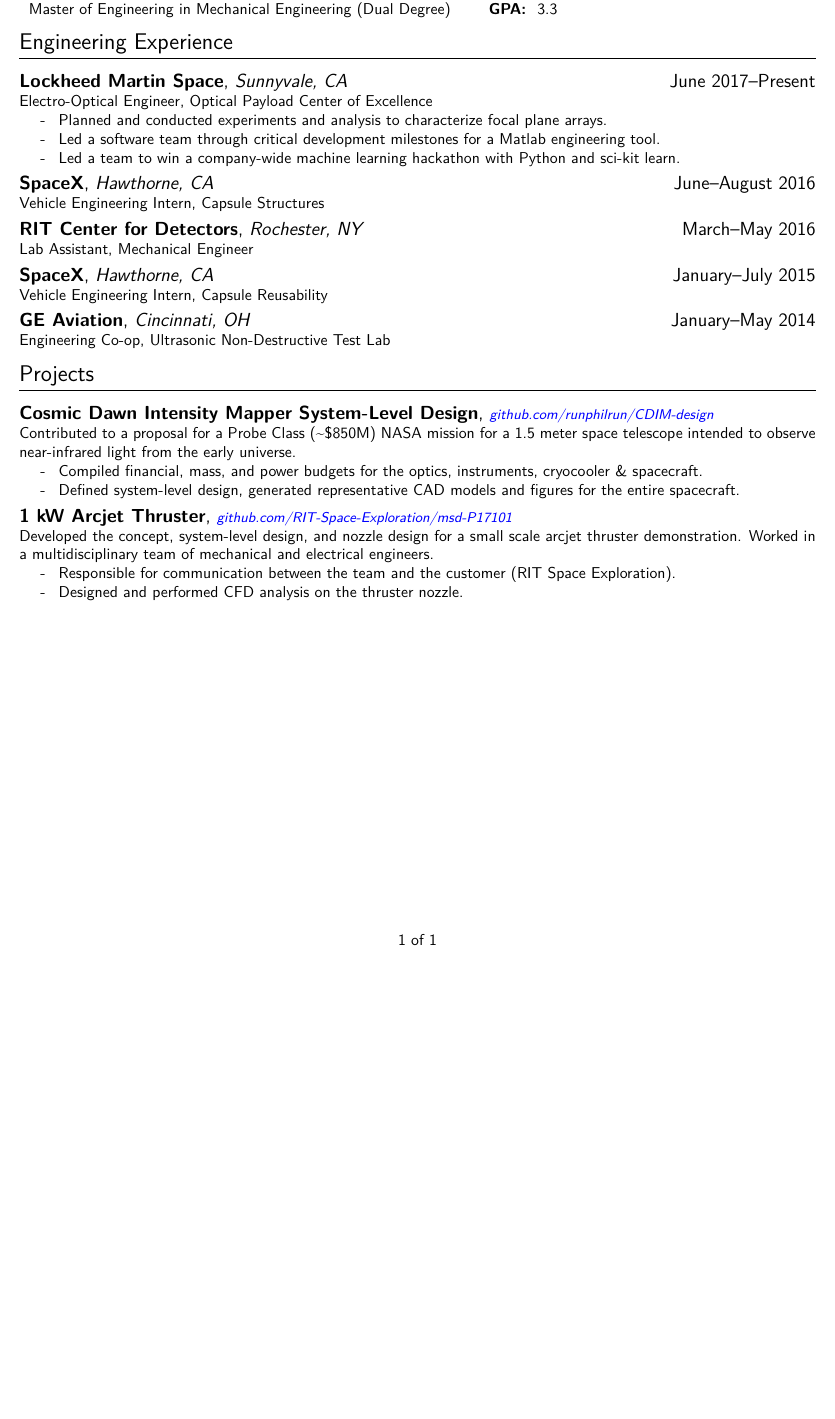
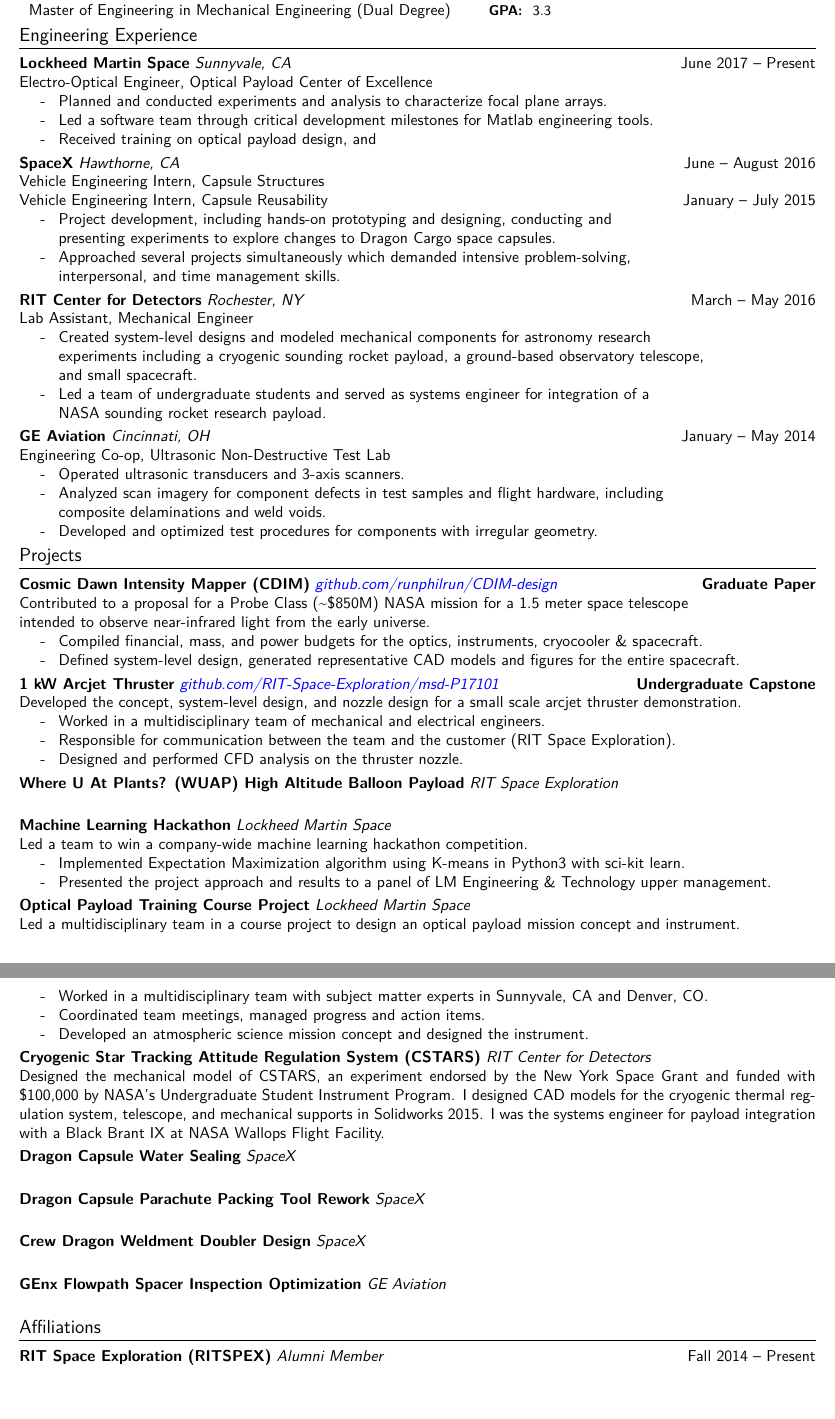
Before and after one commit to runphilrun/resume, a LaTeX CV (resume.tex, which reads resume.cls): part of the page before the commit and two parts of pages 1 and 2 of 2 after it, the two joined at a grey line, cut so that both start at the same text, the shorter picture padded with empty space. Compiled offline with pdfLaTeX.

Commit message:
format tweaks and more content

```diff
--- a/resume.cls
+++ b/resume.cls
@@ -23,7 +23,7 @@
 \DeclareOption{sans}{\AtBeginDocument{\renewcommand{\familydefault}{\sfdefault}}}
 \DeclareOption{roman}{\AtBeginDocument{\renewcommand{\familydefault}{\rmdefault}}}
 
-\ExecuteOptions{letterpaper,10pt,oneside,final} % execute default options
+\ExecuteOptions{letterpaper,10pt,final} % execute default options
 \ProcessOptions\relax
 \LoadClass{article}
 % -------
@@ -48,15 +48,13 @@
 % ------
 
 % PAGE LAYOUT
+\pagestyle{fancy}
 \setlength\parindent{0em}
-\pagestyle{fancy}
-\fancyhead{} % clear header
-\fancyfoot{} % clear footer
-\renewcommand{\headrulewidth}{0pt}
-\renewcommand{\footrulewidth}{0pt}
 \renewcommand{\familydefault}{\sfdefault}
 
-% TITLE BLOCK
+% HEADER
+\fancyhead{} % clear header
+\renewcommand{\headrulewidth}{0pt}
 % name
 \def\name#1{\def\@name{#1}}
 \name{% default name
--- a/resume.tex
+++ b/resume.tex
@@ -40,35 +39,52 @@
 \begin{tabular}{ll}
-Bachelor of Science in Mechanical Engineering -- Aerospace Option & {\bf GPA: } 3.5 \\
-Master of Engineering in Mechanical Engineering (Dual Degree) & {\bf GPA: } 3.3 \\
+Bachelor of Science in Mechanical Engineering -- Aerospace Option & {\small {\bf GPA: } 3.5} \\
+Master of Engineering in Mechanical Engineering (Dual Degree) & {\small {\bf GPA: } 3.3} \\
 \end{tabular}
 
 \section{Engineering Experience}
-\headerwithlabel{Lockheed Martin Space}{Sunnyvale, CA}{June 2017--Present}
+\headerwithlabel{Lockheed Martin Space}{Sunnyvale, CA}{June 2017 -- Present}
 Electro-Optical Engineer, Optical Payload Center of Excellence
 \begin{itemize}
   \item Planned and conducted experiments and analysis to characterize focal plane arrays.
-  \item Led a software team through critical development milestones for a Matlab engineering tool.
-  \item Led a team to win a company-wide machine learning hackathon with Python and sci-kit learn.
+  \item Led a software team through critical development milestones for Matlab engineering tools.
+  \item Received training on optical payload design, and
 \end{itemize}
-\headerwithlabel{SpaceX}{Hawthorne, CA}{June--August 2016}
+\headerwithlabel{SpaceX}{Hawthorne, CA}{June -- August 2016}
 Vehicle Engineering Intern, Capsule Structures
 
-\headerwithlabel{RIT Center for Detectors}{Rochester, NY}{March--May 2016}
+Vehicle Engineering Intern, Capsule Reusability \hfill January -- July 2015
+\begin{itemize}
+  \item Project development, including hands-on prototyping and designing, conducting and \\
+  presenting experiments to explore changes to Dragon Cargo space capsules.
+  \item Approached several projects simultaneously which demanded intensive problem-solving, \\
+  interpersonal, and time management skills.
+\end{itemize}
+
+\headerwithlabel{RIT Center for Detectors}{Rochester, NY}{March -- May 2016}
 Lab Assistant, Mechanical Engineer
-
-\headerwithlabel{SpaceX}{Hawthorne, CA}{January--July 2015}
-Vehicle Engineering Intern, Capsule Reusability
-
-\headerwithlabel{GE Aviation}{Cincinnati, OH}{January--May 2014}
+\begin{itemize}
+  \item Created system-level designs and modeled mechanical components for astronomy research \\
+  experiments including a cryogenic sounding rocket payload, a ground-based observatory telescope, \\
+  and small spacecraft.
+  \item Led a team of undergraduate students and served as systems engineer for integration of a \\
+  NASA sounding rocket research payload.
+\end{itemize}
+\headerwithlabel{GE Aviation}{Cincinnati, OH}{January -- May 2014}
 Engineering Co-op, Ultrasonic Non-Destructive Test Lab
+\begin{itemize}
+  \item Operated ultrasonic transducers and 3-axis scanners.
+  \item Analyzed scan imagery for component defects in test samples and flight hardware, including \\
+  composite delaminations and weld voids.
+  \item Developed and optimized test procedures for components with irregular geometry.
+\end{itemize}
 
 % \section{Additional Experience}
 % \headerwithlabel{RIT Undergraduate Admissions}{Rochester, NY}{Fall 2013--May 2017}
 
 \section{Projects}
-\headerwithlabel{Cosmic Dawn Intensity Mapper System-Level Design}{\small\href{https://github.com/runphilrun/CDIM-design/blob/master/cdim_design.pdf}{github.com/runphilrun/CDIM-design}}{}
-Contributed to a proposal for a Probe Class (\textasciitilde\$850M) NASA mission for a 1.5
-meter space telescope intended to observe near-infrared light from the early
+\headerwithlabel{Cosmic Dawn Intensity Mapper (CDIM)}{\href{https://github.com/runphilrun/CDIM-design/blob/master/cdim_design.pdf}{github.com/runphilrun/CDIM-design}}{\bf Graduate Paper}
+Contributed to a proposal for a Probe Class (\textasciitilde\$850M) NASA mission for a 1.5 meter space telescope \\
+intended to observe near-infrared light from the early
 universe.
 \begin{itemize}
   \item Compiled financial, mass, and power budgets for the optics, instruments,
@@ -77,13 +93,42 @@
     figures for the entire spacecraft.
 \end{itemize}
 
-\headerwithlabel{1 kW Arcjet Thruster}{\small\href{https://github.com/RIT-Space-Exploration/msd-P17101/blob/master/p17101.pdf}{github.com/RIT-Space-Exploration/msd-P17101}}{}
-Developed the concept, system-level design, and nozzle design for a small scale
-arcjet thruster demonstration. Worked in a multidisciplinary team of mechanical and electrical engineers.
+\headerwithlabel{1 kW Arcjet Thruster}{\href{https://github.com/RIT-Space-Exploration/msd-P17101/blob/master/p17101.pdf}{github.com/RIT-Space-Exploration/msd-P17101}}{\bf Undergraduate Capstone}
+Developed the concept, system-level design, and nozzle design for a small scale arcjet thruster demonstration.
 \begin{itemize}
+  \item Worked in a multidisciplinary team of mechanical and electrical engineers.
   \item Responsible for communication between the team and the customer (RIT Space Exploration).
   \item Designed and performed CFD analysis on the thruster nozzle.
 \end{itemize}
 
+\headerwithlabel{Where U At Plants? (WUAP) High Altitude Balloon Payload}{RIT Space Exploration}{}
 
+\headerwithlabel{Machine Learning Hackathon}{Lockheed Martin Space}{}
+Led a team to win a company-wide machine learning hackathon competition.
+\begin{itemize}
+  \item Implemented Expectation Maximization algorithm using K-means in Python3 with sci-kit learn.
+  \item Presented the project approach and results to a panel of LM Engineering \& Technology upper management.
+\end{itemize}
+
+\headerwithlabel{Optical Payload Training Course Project}{Lockheed Martin Space}{}
+Led a multidisciplinary team in a course project to design an optical payload mission concept and instrument.
+\begin{itemize}
+  \item Worked in a multidisciplinary team with subject matter experts in Sunnyvale, CA and Denver, CO.
+  \item Coordinated team meetings, managed progress and action items.
+  \item Developed an atmospheric science mission concept and designed the instrument.
+\end{itemize}
+
+\headerwithlabel{Cryogenic Star Tracking Attitude Regulation System (CSTARS)}{RIT Center for Detectors}{}
+Designed the mechanical model of CSTARS, an experiment endorsed by the New York Space Grant and funded with \$100,000 by NASA's Undergraduate Student Instrument Program. I designed CAD models for the cryogenic thermal regulation system, telescope, and mechanical supports in Solidworks 2015. I was the systems engineer for payload integration with a Black Brant IX at NASA Wallops Flight Facility.
+
+\headerwithlabel{Dragon Capsule Water Sealing}{SpaceX}{}
+
+\headerwithlabel{Dragon Capsule Parachute Packing Tool Rework}{SpaceX}{}
+
+\headerwithlabel{Crew Dragon Weldment Doubler Design}{SpaceX}{}
+
+\headerwithlabel{GEnx Flowpath Spacer Inspection Optimization}{GE Aviation}{}
+
+\section{Affiliations}
+\headerwithlabel{RIT Space Exploration (RITSPEX)}{Alumni Member}{Fall 2014 -- Present}
 \end{document}
```
Also changed, not shown: resume.pdf, resume.cls (18 more changed lines), resume.tex (9 more changed lines).
